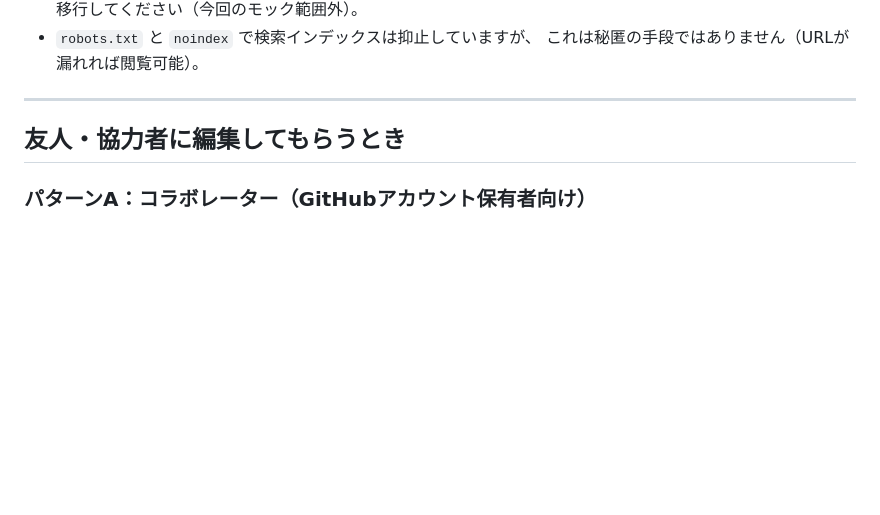
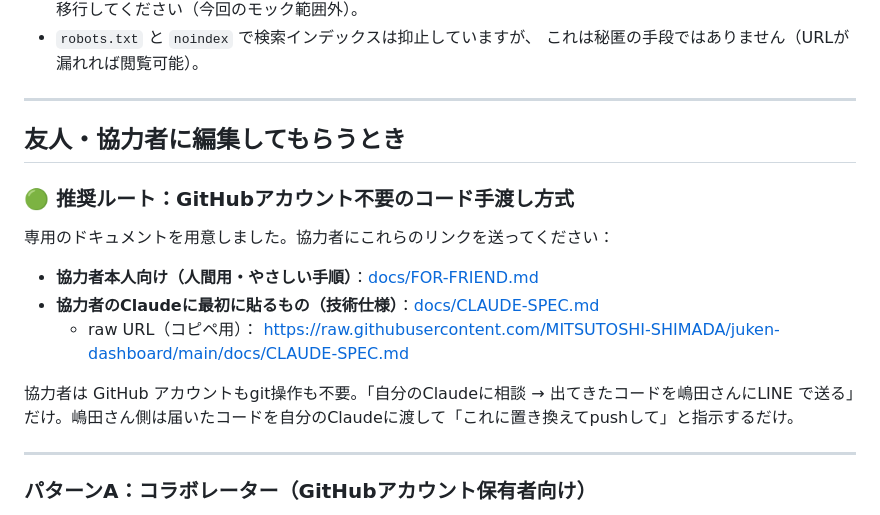
Before and after one commit to MITSUTOSHI-SHIMADA/juken-dashboard, a Markdown page: README.md, the part around the change. GitHub-like rendering; blank space fills up the shorter version.

Commit message:
友人・協力者向けの仕様書を追加（GitHubアカウント不要ルート）
- docs/FOR-FRIEND.md: 協力者本人向けのやさしい手順書
- docs/CLAUDE-SPEC.md: 協力者のClaudeに渡す技術仕様書
- README: 推奨ルートとしてリンクを冒頭に追加

Co-Authored-By: Claude Opus 4.7 <noreply@anthropic.com>

```diff
--- a/README.md
+++ b/README.md
@@ -127,6 +127,19 @@ node .preview-server.js   # → http://localhost:4173
 
 ## 友人・協力者に編集してもらうとき
 
+### 🟢 推奨ルート：GitHubアカウント不要のコード手渡し方式
+
+専用のドキュメントを用意しました。協力者にこれらのリンクを送ってください：
+
+- **協力者本人向け（人間用・やさしい手順）**：[docs/FOR-FRIEND.md](docs/FOR-FRIEND.md)
+- **協力者のClaudeに最初に貼るもの（技術仕様）**：[docs/CLAUDE-SPEC.md](docs/CLAUDE-SPEC.md)
+  - raw URL（コピペ用）：
+    https://raw.githubusercontent.com/MITSUTOSHI-SHIMADA/juken-dashboard/main/docs/CLAUDE-SPEC.md
+
+協力者は GitHub アカウントもgit操作も不要。「自分のClaudeに相談 → 出てきたコードを嶋田さんにLINE で送る」だけ。嶋田さん側は届いたコードを自分のClaudeに渡して「これに置き換えてpushして」と指示するだけ。
+
+---
+
 ### パターンA：コラボレーター（GitHubアカウント保有者向け）
 1. 嶋田さんがGitHubで Settings → Collaborators → 相手のユーザー名で招待
 2. 相手は自分のClaude Codeに次のテンプレを渡すだけ：
```
Also changed, not shown: docs/CLAUDE-SPEC.md (added, +216 -0 lines), docs/FOR-FRIEND.md (added, +152 -0 lines).
